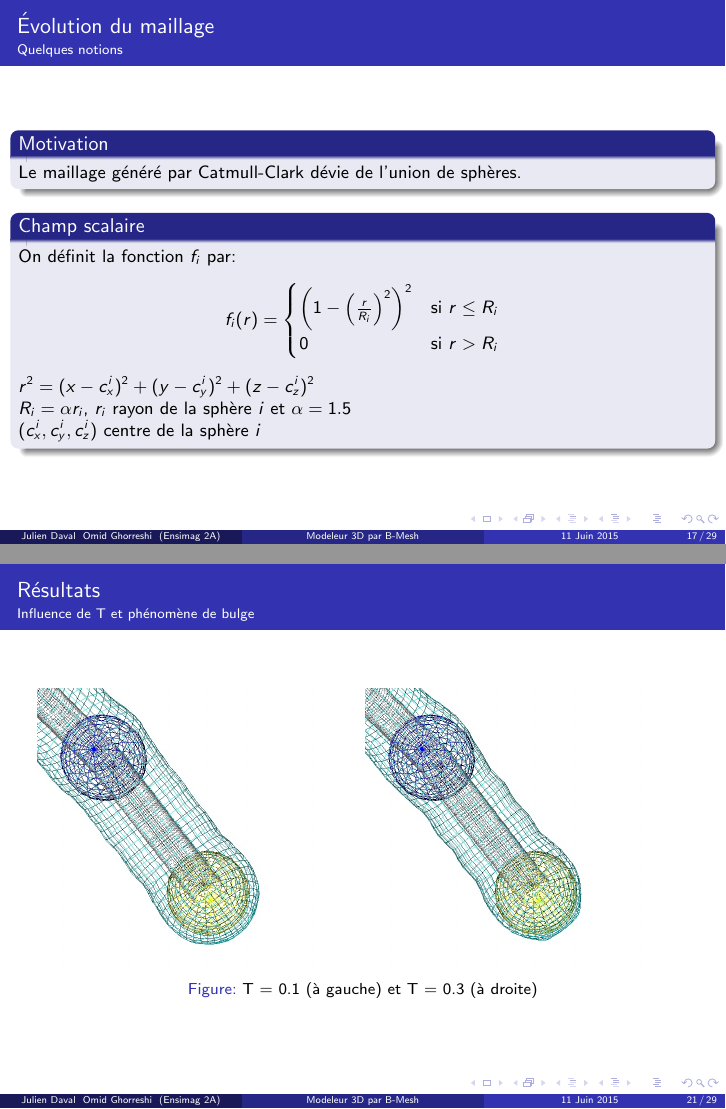
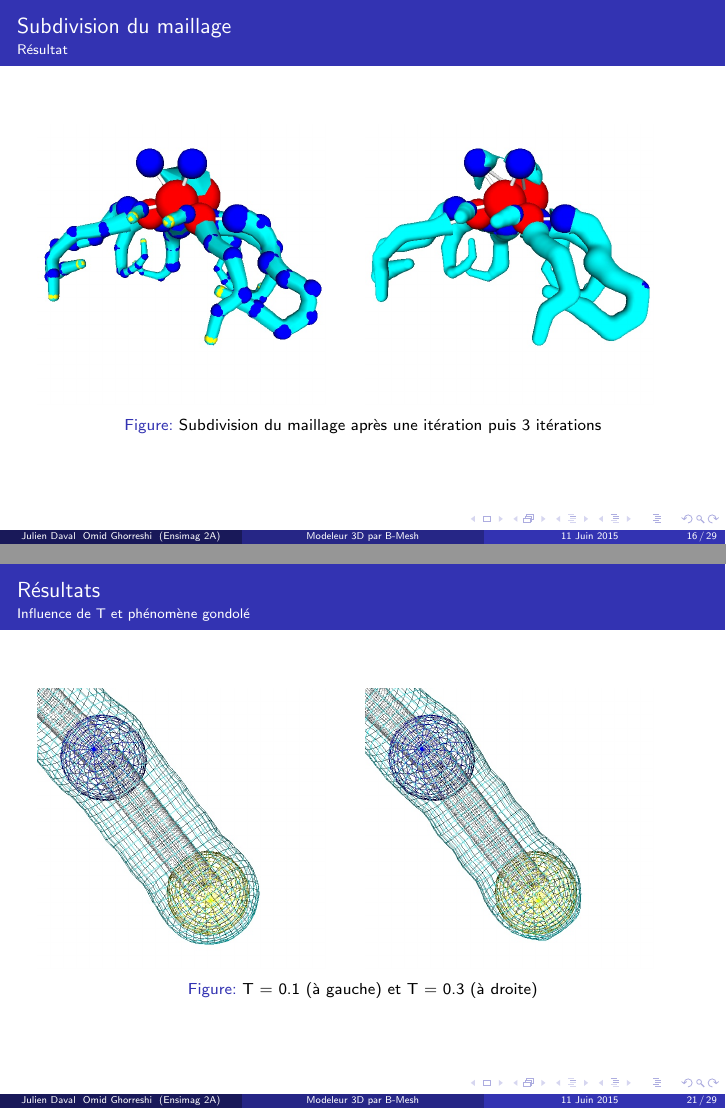
Before and after one commit to juliendvl/modeleur-bmesh, LaTeX slides (SHEME/soutenance/soutenance.tex): pages 17 and 21 of 29 before the commit and pages 16 and 21 of 29 after it, joined at a grey line. Compiled offline with pdfLaTeX.

Commit message:
soutenance

```diff
--- a/SHEME/soutenance/soutenance.tex
+++ b/SHEME/soutenance/soutenance.tex
@@ -259,3 +259,14 @@
 	\frametitle{Subdivision du maillage}
 	\framesubtitle{Résultat}
 
+	\begin{figure}[H]
+		\centering
+		\leavevmode
+  		\hbox{
+  			\includegraphics[scale=0.3]{images/catmullclark.jpg}
+  			\hspace*{0.5cm}
+     		\includegraphics[scale=0.3]{images/catmullclark3.jpg}
+     		\hspace*{0.5cm}
+  		}
+  		\caption{Subdivision du maillage après une itération puis 3 itérations}
+	\end{figure}
@@ -354,7 +362,7 @@
 %% Résultat: influence de T
 \begin{frame}
 	\frametitle{Résultats}
-	\framesubtitle{Influence de T et phénomène de bulge}
+	\framesubtitle{Influence de T et phénomène gondolé}
 
 	\begin{figure}[H]
 		\centering
```
Also changed, not shown: SHEME/soutenance/images/catmullclark.jpg, SHEME/soutenance/images/catmullclark3.jpg (added), SHEME/soutenance/images/evolveformer.jpg (added), SHEME/soutenance/soutenance.tex (5 more changed lines).
